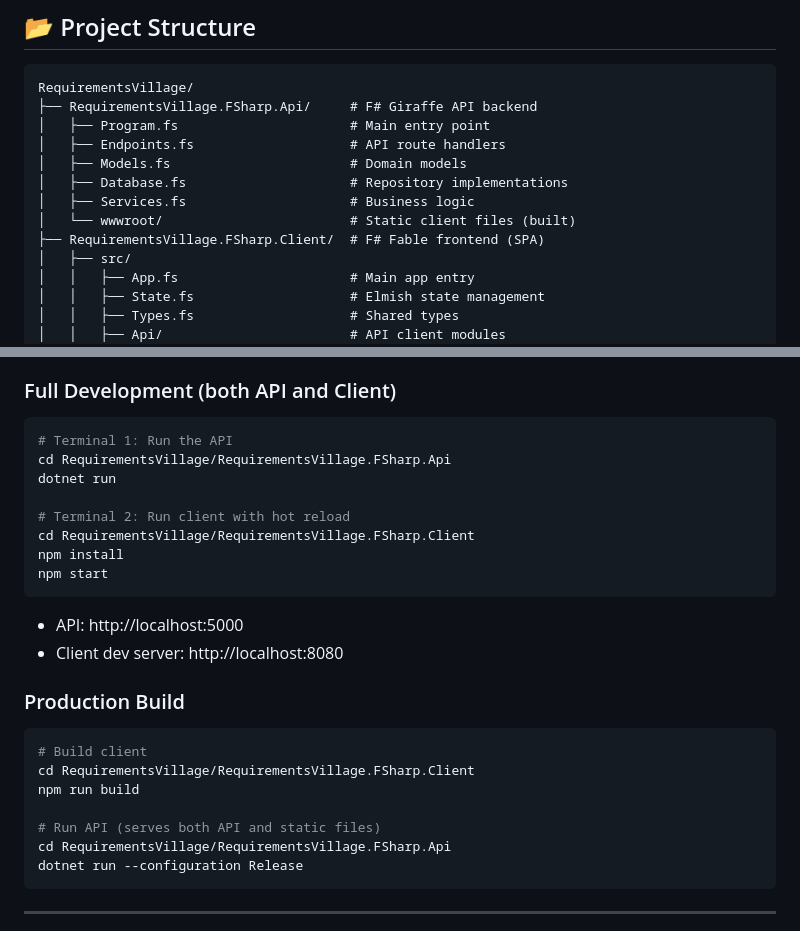
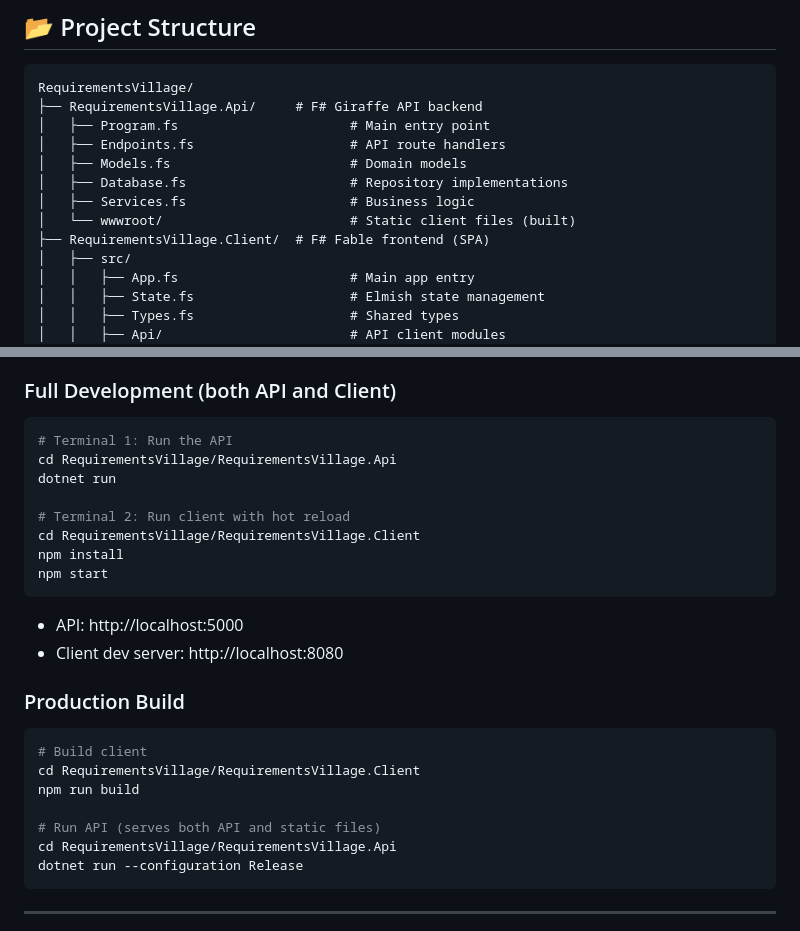
Before and after one commit to smithandrewl/RequirementsVillage, a Markdown page: CLAUDE.md, 2 parts joined by grey strips. GitHub-like rendering.

Commit message:
Update CLAUDE.md to be more accurate.

````diff
--- a/CLAUDE.md
+++ b/CLAUDE.md
@@ -22,14 +22,14 @@
 
 ```
 RequirementsVillage/
-├── RequirementsVillage.FSharp.Api/     # F# Giraffe API backend
+├── RequirementsVillage.Api/     # F# Giraffe API backend
 │   ├── Program.fs                      # Main entry point
 │   ├── Endpoints.fs                    # API route handlers
 │   ├── Models.fs                       # Domain models
 │   ├── Database.fs                     # Repository implementations
 │   ├── Services.fs                     # Business logic
 │   └── wwwroot/                        # Static client files (built)
-├── RequirementsVillage.FSharp.Client/  # F# Fable frontend (SPA)
+├── RequirementsVillage.Client/  # F# Fable frontend (SPA)
 │   ├── src/
 │   │   ├── App.fs                      # Main app entry
 │   │   ├── State.fs                    # Elmish state management
@@ -87,11 +87,11 @@ RequirementsVillage/
 ### Full Development (both API and Client)
 ```bash
 # Terminal 1: Run the API
-cd RequirementsVillage/RequirementsVillage.FSharp.Api
+cd RequirementsVillage/RequirementsVillage.Api
 dotnet run
 
 # Terminal 2: Run client with hot reload
-cd RequirementsVillage/RequirementsVillage.FSharp.Client
+cd RequirementsVillage/RequirementsVillage.Client
 npm install
 npm start
 ```
@@ -102,11 +102,11 @@ npm start
 ### Production Build
 ```bash
 # Build client
-cd RequirementsVillage/RequirementsVillage.FSharp.Client
+cd RequirementsVillage/RequirementsVillage.Client
 npm run build
 
 # Run API (serves both API and static files)
-cd RequirementsVillage/RequirementsVillage.FSharp.Api
+cd RequirementsVillage/RequirementsVillage.Api
 dotnet run --configuration Release
 ```
 
````
